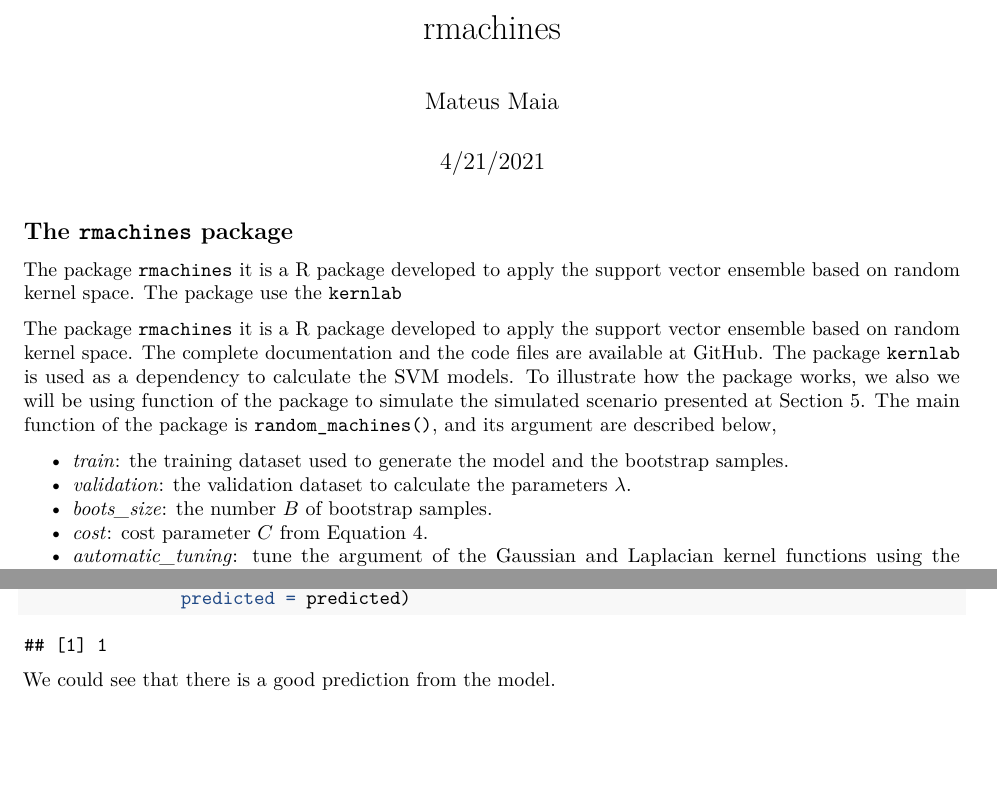
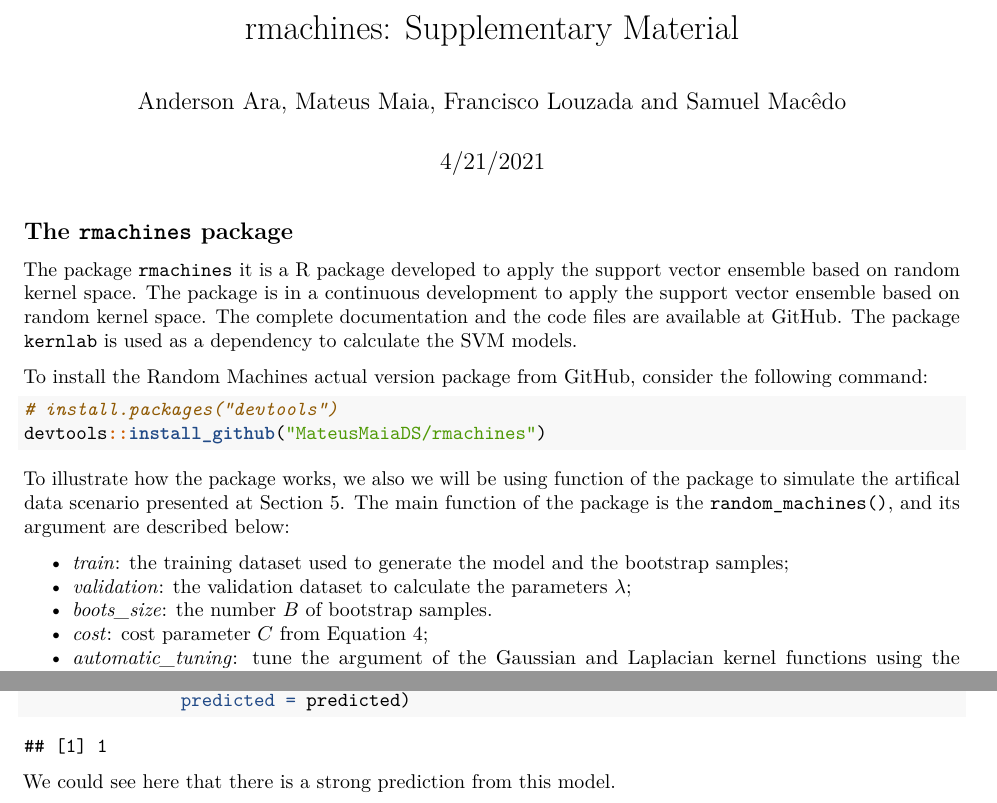
Before and after one commit to MateusMaiaDS/rmachines, an R Markdown document (simulation_chapter.Rmd): two parts of pages 1 and 2 of 2, joined at a grey line, cut at the place of the change, the shorter picture padded with empty space. Rendered offline with R 4.5, knitr and Pandoc, then LaTeX, with nearby package versions; common packages that the code uses without loading them are loaded.

Commit message:
text updating

````diff
--- a/simulation_chapter.Rmd
+++ b/simulation_chapter.Rmd
@@ -1,6 +1,6 @@
 ---
-title: "rmachines"
-author: "Mateus Maia"
+title: "rmachines: Supplementary Material"
+author: "Anderson Ara, Mateus Maia,  Francisco Louzada and Samuel Macêdo"
 date: "4/21/2021"
 output:
   pdf_document: default
@@ -14,12 +14,19 @@ knitr::opts_chunk$set(echo = TRUE,message = FALSE, warning = FALSE)
 
 ## The `rmachines` package
 
-The package `rmachines` it is a R package developed to apply the support vector ensemble based on random kernel space. The package use the `kernlab`
+The package `rmachines` it is a R package developed to apply the support vector ensemble based on random kernel space. The package is in a continuous development to apply the support vector ensemble based on random kernel space. The complete documentation and the code files are available at [GitHub](https://github.com/MateusMaiaDS/rmachines). The package `kernlab` is used as a dependency to calculate the SVM models.
 
-The package `rmachines`  it is a R package developed to apply the support vector ensemble based on random kernel space. The complete documentation and the code files are available at [GitHub](https://github.com/MateusMaiaDS/rmachines). The package `kernlab` is used as a dependency to calculate the SVM models. To illustrate how the package works, we also we will be using function of the package to simulate the simulated scenario presented at Section 5. The main function of the package is `random_machines()`, and its argument are described below,
+To install the Random Machines actual version package from GitHub, consider the following command:
 
-- *train*: the training dataset used to generate the model and the bootstrap samples.
-- *validation*: the validation dataset to calculate the parameters $\lambda$.
+```{r eval=F}
+# install.packages("devtools")
+devtools::install_github("MateusMaiaDS/rmachines")
+```
+
+To illustrate how the package works, we also we will be using function of the package to simulate the artifical data scenario presented at Section 5. The main function of the package is the `random_machines()`, and its argument are described below:
+
+- *train*: the training dataset used to generate the model and the bootstrap samples;
+- *validation*: the validation dataset to calculate the parameters $\lambda$;
 - *boots_size*: the number $B$ of bootstrap samples.
-- *cost*: cost parameter $C$ from Equation 4.
+- *cost*: cost parameter $C$ from Equation 4;
 - *automatic_tuning*: tune the argument of the Gaussian and Laplacian kernel functions using the `sigest()` function from `kernlab`.
@@ -96,4 +103,4 @@ rmachines::acc(observed = test_sample$y,
                predicted = predicted)
 ```
 
-We could see that there is a good prediction from the model.
+We could see here that there is a strong prediction from this model.
````
Also changed, not shown: simulation_chapter.Rmd (10 more changed lines).
